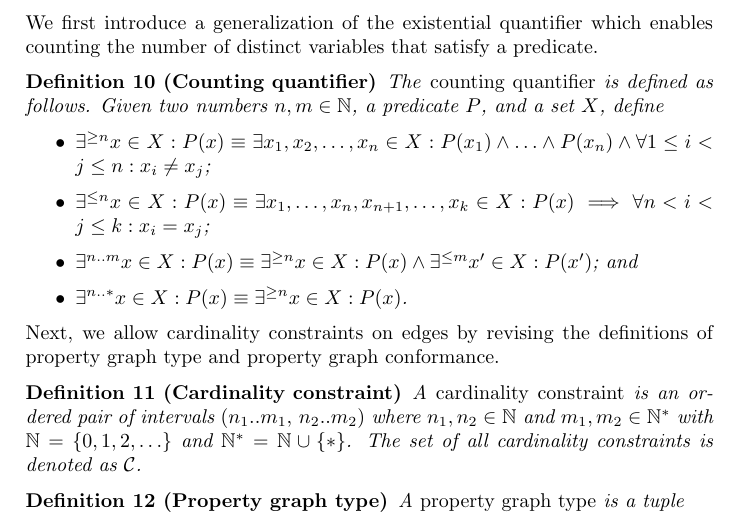
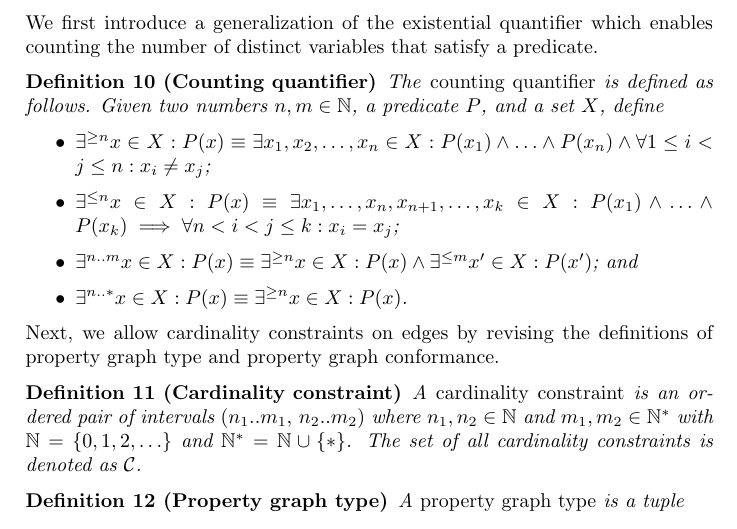
Before and after one commit to nimobeeren/thesis, a LaTeX document (docs/main.tex): part of page 3 of 6, cut so that both start at the same text. Compiled offline with pdfLaTeX.

Commit message:
fix "at most" counting quantifier

```diff
--- a/docs/main.tex
+++ b/docs/main.tex
@@ -159,7 +159,7 @@ We first introduce a generalization of the existential quantifier which enables
   The \emph{counting quantifier} is defined as follows. Given two numbers $n, m \in \N$, a predicate $P$, and a set $X$, define
   \begin{itemize}
     \item $\exists^{\geq n} x \in X : P(x) \equiv \exists x_1, x_2, \ldots, x_n \in X : P(x_1) \wedge \ldots \wedge P(x_n) \wedge \forall 1 \leq i < j \leq n : x_i \neq x_j$;
-    \item $\exists^{\leq n} x \in X : P(x) \equiv \exists x_1, \ldots, x_n, x_{n+1}, \ldots, x_k \in X : P(x) \implies \forall n < i < j \leq k : x_i = x_j$;
+    \item $\exists^{\leq n} x \in X : P(x) \equiv \exists x_1, \ldots, x_n, x_{n+1}, \ldots, x_k \in X : P(x_1) \wedge \ldots \wedge P(x_k) \implies \forall n < i < j \leq k : x_i = x_j$;
     \item $\exists^{n..m} x \in X : P(x) \equiv \exists^{\geq n} x \in X : P(x) \wedge \exists^{\leq m} x' \in X : P(x')$; and
     \item $\exists^{n..*} x \in X : P(x) \equiv \exists^{\geq n} x \in X : P(x)$.
   \end{itemize}
```
